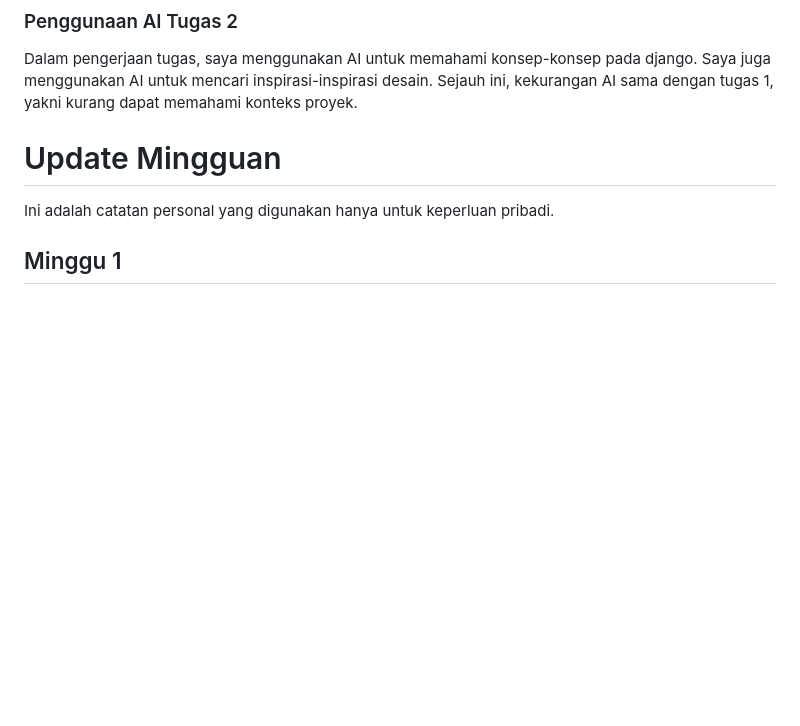
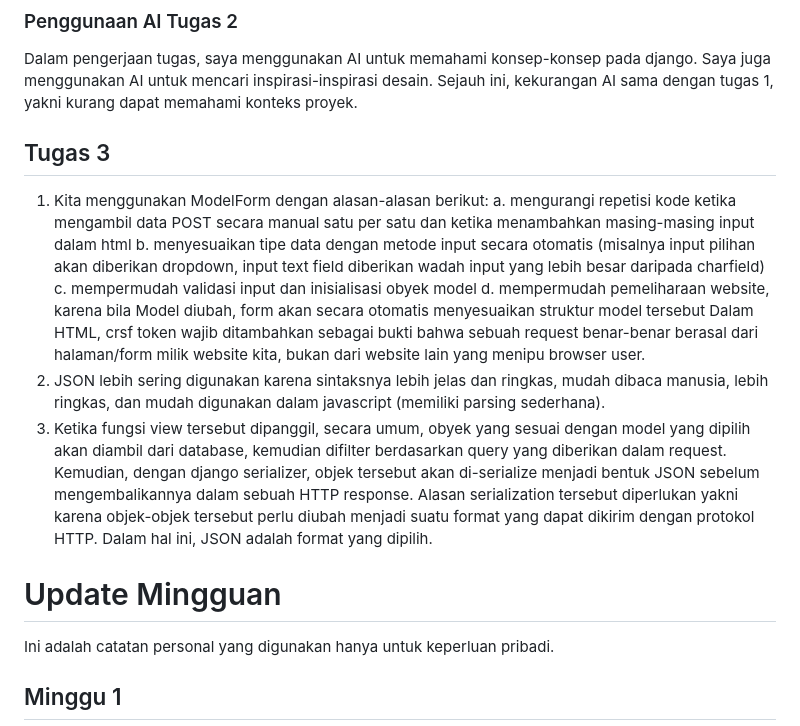
Before and after one commit to vlixl/myportofolio, a Markdown page: README.md, the part around the change. GitHub-like rendering; blank space fills up the shorter version.

Commit message:
docs: update readme

```diff
--- a/README.md
+++ b/README.md
@@ -73,6 +73,16 @@ Namun, terdapat pula berbagai keterbatasan dalam AI yang saya temukan:
 
 Dalam pengerjaan tugas, saya menggunakan AI untuk memahami konsep-konsep pada django. Saya juga menggunakan AI untuk mencari inspirasi-inspirasi desain. Sejauh ini, kekurangan AI sama dengan tugas 1, yakni kurang dapat memahami konteks proyek.
 
+## Tugas 3
+
+1. Kita menggunakan ModelForm dengan alasan-alasan berikut:
+ a. mengurangi repetisi kode ketika mengambil data POST secara manual satu per satu dan ketika menambahkan masing-masing input dalam html
+ b. menyesuaikan tipe data dengan metode input secara otomatis (misalnya input pilihan akan diberikan dropdown, input text field diberikan wadah input yang lebih besar daripada charfield)
+ c. mempermudah validasi input dan inisialisasi obyek model
+ d. mempermudah pemeliharaan website, karena bila Model diubah, form akan secara otomatis menyesuaikan struktur model tersebut
+Dalam HTML, crsf token wajib ditambahkan sebagai bukti bahwa sebuah request benar-benar berasal dari halaman/form milik website kita, bukan dari website lain yang menipu browser user.
+2. JSON lebih sering digunakan karena sintaksnya lebih jelas dan ringkas, mudah dibaca manusia, lebih ringkas, dan mudah digunakan dalam javascript (memiliki parsing sederhana).
+3. Ketika fungsi view tersebut dipanggil, secara umum, obyek yang sesuai dengan model yang dipilih akan diambil dari database, kemudian difilter berdasarkan query yang diberikan dalam request. Kemudian, dengan django serializer, objek tersebut akan di-serialize menjadi bentuk JSON sebelum mengembalikannya dalam sebuah HTTP response. Alasan serialization tersebut diperlukan yakni karena objek-objek tersebut perlu diubah menjadi suatu format yang dapat dikirim dengan protokol HTTP. Dalam hal ini, JSON adalah format yang dipilih.
 
 # Update Mingguan
 
```
